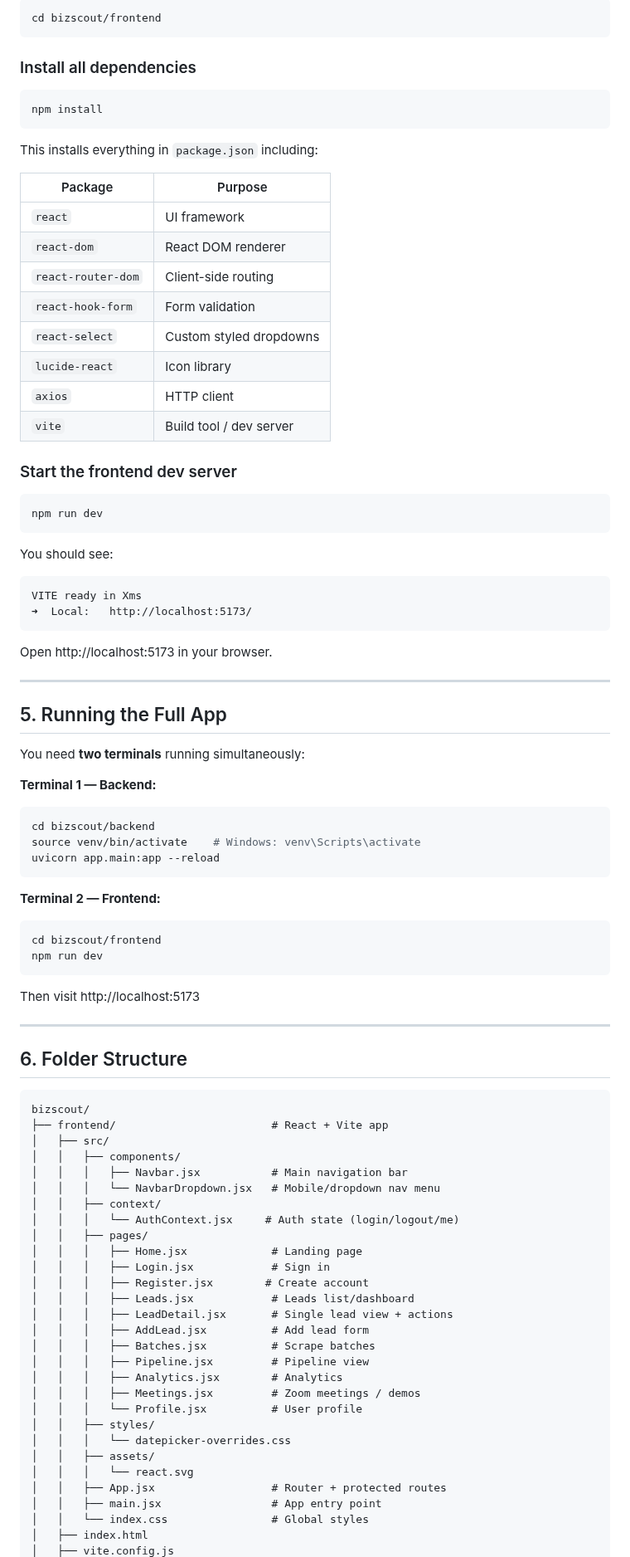
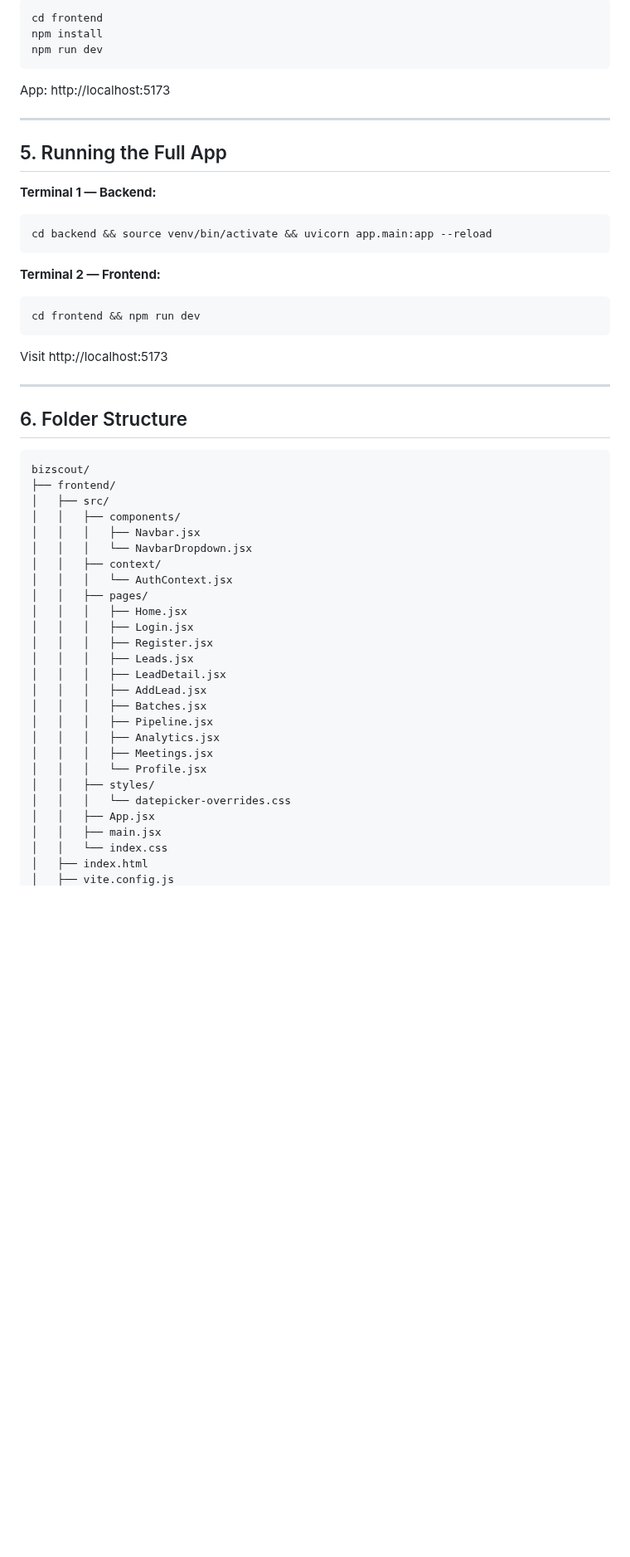
Before and after one commit to Jsingh651/bizscout, a Markdown page: README.md, the part around one of its changes. Shown at 83% size. Rendered like a GitHub page; blank space fills up the shorter version.

````diff
--- a/README.md
+++ b/README.md
@@ -125,58 +110,26 @@ Open a **new terminal tab** and navigate to the frontend folder:
 ```bash
-cd bizscout/frontend
-```
-
-### Install all dependencies
-```bash
+cd frontend
 npm install
-```
-
-This installs everything in `package.json` including:
-
-| Package | Purpose |
-|---|---|
-| `react` | UI framework |
-| `react-dom` | React DOM renderer |
-| `react-router-dom` | Client-side routing |
-| `react-hook-form` | Form validation |
-| `react-select` | Custom styled dropdowns |
-| `lucide-react` | Icon library |
-| `axios` | HTTP client |
-| `vite` | Build tool / dev server |
-
-### Start the frontend dev server
-```bash
 npm run dev
 ```
 
-You should see:
-```
-VITE ready in Xms
-➜  Local:   http://localhost:5173/
-```
-
-Open http://localhost:5173 in your browser.
+App: http://localhost:5173
 
 ---
 
 ## 5. Running the Full App
 
-You need **two terminals** running simultaneously:
-
 **Terminal 1 — Backend:**
 ```bash
-cd bizscout/backend
-source venv/bin/activate    # Windows: venv\Scripts\activate
-uvicorn app.main:app --reload
+cd backend && source venv/bin/activate && uvicorn app.main:app --reload
 ```
 
 **Terminal 2 — Frontend:**
 ```bash
-cd bizscout/frontend
-npm run dev
+cd frontend && npm run dev
 ```
 
-Then visit http://localhost:5173
+Visit http://localhost:5173
 
 ---
 
@@ -184,31 +137,29 @@ Then visit http://localhost:5173
 
 ```
 bizscout/
-├── frontend/                        # React + Vite app
+├── frontend/
 │   ├── src/
 │   │   ├── components/
-│   │   │   ├── Navbar.jsx           # Main navigation bar
-│   │   │   └── NavbarDropdown.jsx   # Mobile/dropdown nav menu
+│   │   │   ├── Navbar.jsx
+│   │   │   └── NavbarDropdown.jsx
 │   │   ├── context/
-│   │   │   └── AuthContext.jsx     # Auth state (login/logout/me)
+│   │   │   └── AuthContext.jsx
 │   │   ├── pages/
-│   │   │   ├── Home.jsx             # Landing page
-│   │   │   ├── Login.jsx            # Sign in
-│   │   │   ├── Register.jsx        # Create account
-│   │   │   ├── Leads.jsx            # Leads list/dashboard
-│   │   │   ├── LeadDetail.jsx       # Single lead view + actions
-│   │   │   ├── AddLead.jsx          # Add lead form
-│   │   │   ├── Batches.jsx          # Scrape batches
-│   │   │   ├── Pipeline.jsx         # Pipeline view
-│   │   │   ├── Analytics.jsx        # Analytics
-│   │   │   ├── Meetings.jsx         # Zoom meetings / demos
-│   │   │   └── Profile.jsx          # User profile
+│   │   │   ├── Home.jsx
+│   │   │   ├── Login.jsx
+│   │   │   ├── Register.jsx
+│   │   │   ├── Leads.jsx
+│   │   │   ├── LeadDetail.jsx
+│   │   │   ├── AddLead.jsx
+│   │   │   ├── Batches.jsx
+│   │   │   ├── Pipeline.jsx
+│   │   │   ├── Analytics.jsx
+│   │   │   ├── Meetings.jsx
+│   │   │   └── Profile.jsx
 │   │   ├── styles/
 │   │   │   └── datepicker-overrides.css
-│   │   ├── assets/
-│   │   │   └── react.svg
-│   │   ├── App.jsx                  # Router + protected routes
-│   │   ├── main.jsx                 # App entry point
-│   │   └── index.css                # Global styles
+│   │   ├── App.jsx
+│   │   ├── main.jsx
+│   │   └── index.css
 │   ├── index.html
 │   ├── vite.config.js
````
Also changed, not shown: other parts of README.md (+128 -170 lines).
